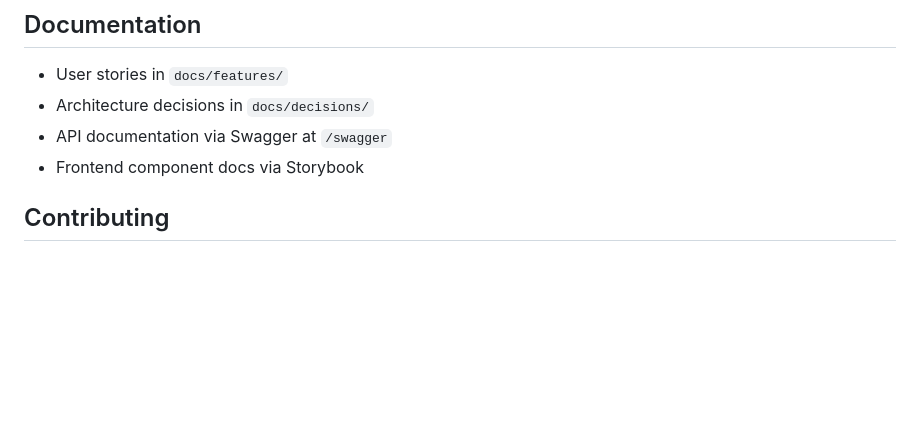
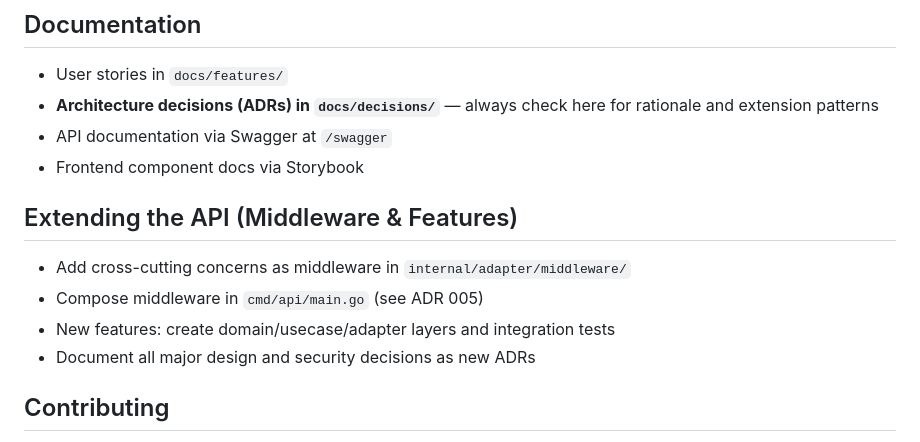
Before and after one commit to jwsloan/ClientCardGo, a Markdown page: README.md, the part around the change. Rendered like a GitHub page; blank space fills up the shorter version.

Commit message:
docs: update README with architecture decisions and API extension guidelines
Co-authored-by: Genie <genie@cosine.sh>

```diff
--- a/README.md
+++ b/README.md
@@ -157,9 +157,16 @@ Git hooks are set up to run these automatically.
 ## Documentation
 
 - User stories in `docs/features/`
-- Architecture decisions in `docs/decisions/`
+- **Architecture decisions (ADRs) in `docs/decisions/`** — always check here for rationale and extension patterns
 - API documentation via Swagger at `/swagger`
 - Frontend component docs via Storybook
+
+## Extending the API (Middleware & Features)
+
+- Add cross-cutting concerns as middleware in `internal/adapter/middleware/`
+- Compose middleware in `cmd/api/main.go` (see ADR 005)
+- New features: create domain/usecase/adapter layers and integration tests
+- Document all major design and security decisions as new ADRs
 
 ## Contributing
 
```
